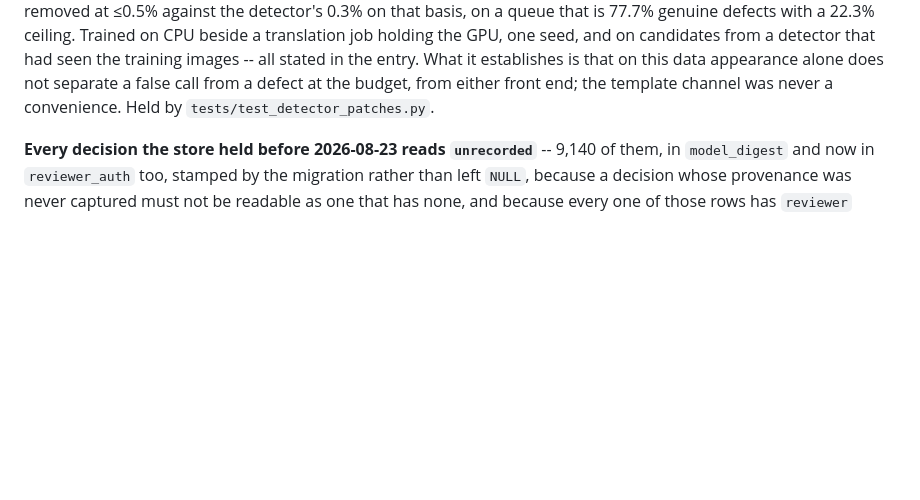
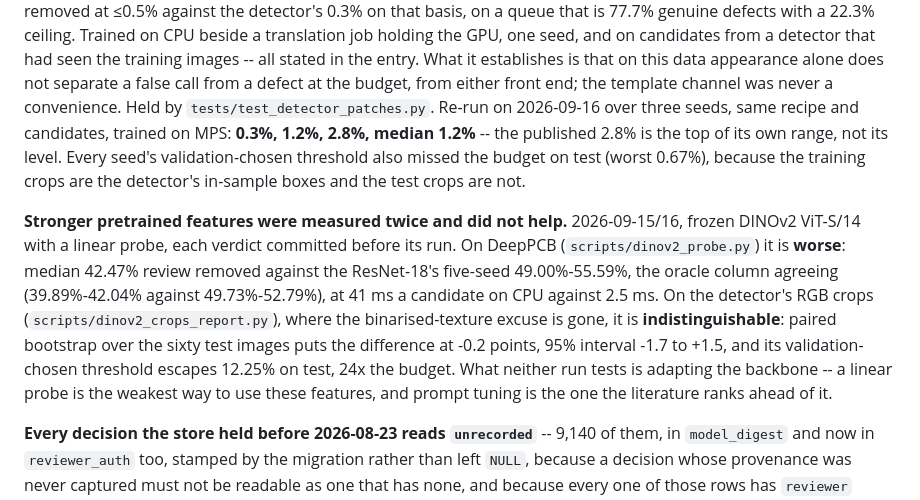
Before and after one commit to lin891020/aoi-agent, a Markdown page: CLAUDE.md, the part around the change. Rendered like a GitHub page; blank space fills up the shorter version.

Commit message:
CLAUDE.md carries the two DINOv2 verdicts and the crop re-verifier's seed range
The README was brought up to date in 926232b; this file was not, and it is the
one the next session reads first. Its crop re-verifier paragraph still stated
the single-seed 2.8% as the result, and nothing in it recorded that stronger
pretrained features had been measured at all. Both are dated paragraphs, so
the superseded figure stays where a reader can see what it was.

Co-Authored-By: Claude Opus 5 (1M context) <noreply@anthropic.com>

```diff
--- a/CLAUDE.md
+++ b/CLAUDE.md
@@ -690,6 +690,25 @@ that had seen the training images -- all stated in the entry. What it
 establishes is that on this data appearance alone does not separate a false
 call from a defect at the budget, from either front end; the template channel
 was never a convenience. Held by `tests/test_detector_patches.py`.
+Re-run on 2026-09-16 over three seeds, same recipe and candidates, trained on
+MPS: **0.3%, 1.2%, 2.8%, median 1.2%** -- the published 2.8% is the top of its
+own range, not its level. Every seed's validation-chosen threshold also missed
+the budget on test (worst 0.67%), because the training crops are the
+detector's in-sample boxes and the test crops are not.
+
+**Stronger pretrained features were measured twice and did not help.**
+2026-09-15/16, frozen DINOv2 ViT-S/14 with a linear probe, each verdict
+committed before its run. On DeepPCB (`scripts/dinov2_probe.py`) it is
+**worse**: median 42.47% review removed against the ResNet-18's five-seed
+49.00%-55.59%, the oracle column agreeing (39.89%-42.04% against
+49.73%-52.79%), at 41 ms a candidate on CPU against 2.5 ms. On the detector's
+RGB crops (`scripts/dinov2_crops_report.py`), where the binarised-texture
+excuse is gone, it is **indistinguishable**: paired bootstrap over the sixty
+test images puts the difference at -0.2 points, 95% interval -1.7 to +1.5, and
+its validation-chosen threshold escapes 12.25% on test, 24x the budget. What
+neither run tests is adapting the backbone -- a linear probe is the weakest
+way to use these features, and prompt tuning is the one the literature ranks
+ahead of it.
 
 **Every decision the store held before 2026-08-23 reads `unrecorded`** -- 9,140
 of them, in `model_digest` and now in `reviewer_auth` too, stamped by the
```
